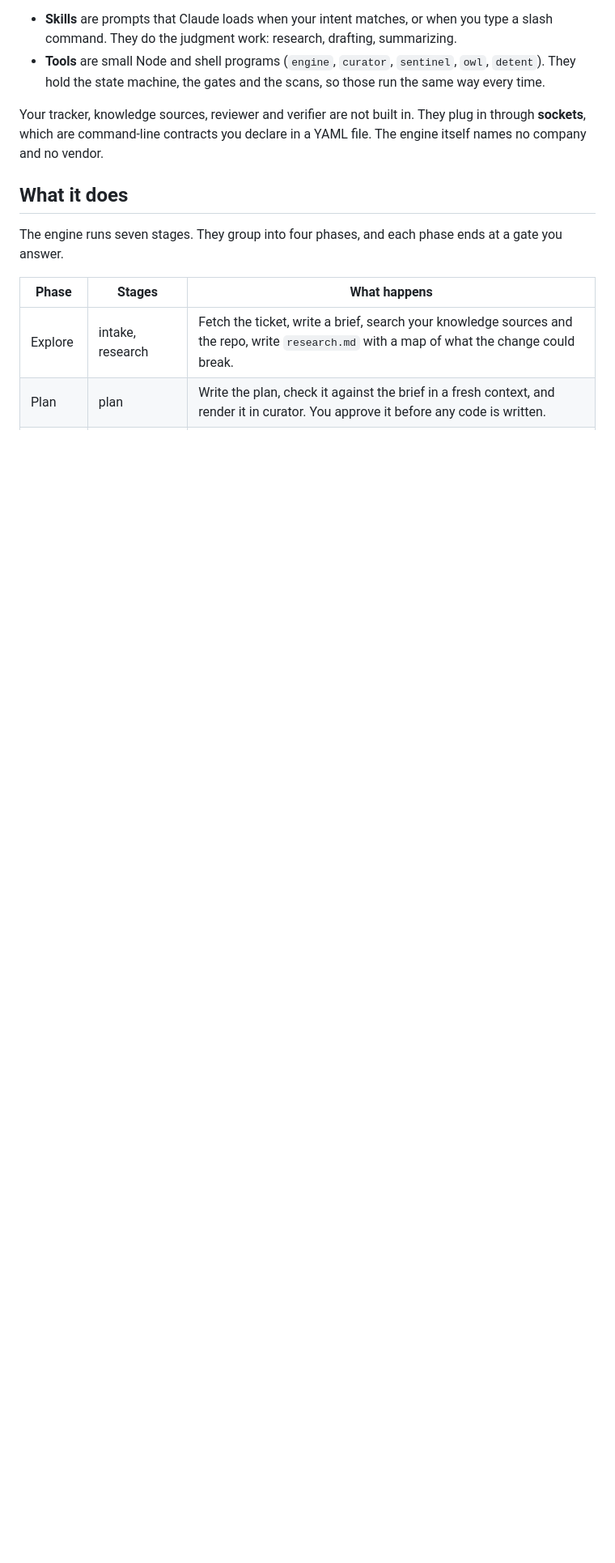
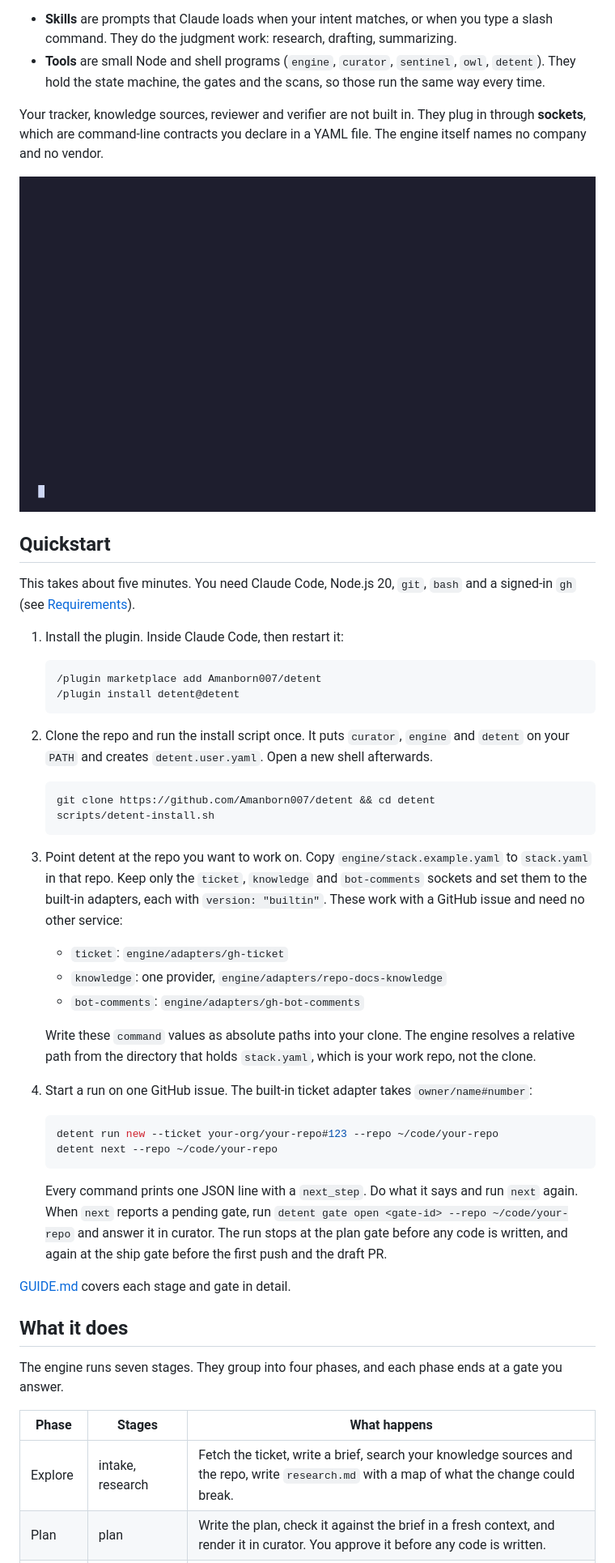
Before and after one commit to Amanborn007/detent, a Markdown page: README.md, the part around one of its changes. Shown at 81% size. Drawn GitHub-style; pictures changed too: docs/demo/demo.gif (added); blank space fills up the shorter version.

````diff
--- a/README.md
+++ b/README.md
@@ -10,6 +13,45 @@ Detent is two kinds of parts:
 - **Tools** are small Node and shell programs (`engine`, `curator`, `sentinel`, `owl`, `detent`). They hold the state machine, the gates and the scans, so those run the same way every time.
 
 Your tracker, knowledge sources, reviewer and verifier are not built in. They plug in through **sockets**, which are command-line contracts you declare in a YAML file. The engine itself names no company and no vendor.
+
+![detent demo](docs/demo/demo.gif)
+
+## Quickstart
+
+This takes about five minutes. You need Claude Code, Node.js 20, `git`, `bash` and a signed-in `gh` (see [Requirements](#requirements)).
+
+1. Install the plugin. Inside Claude Code, then restart it:
+
+   ```
+   /plugin marketplace add Amanborn007/detent
+   /plugin install detent@detent
+   ```
+
+2. Clone the repo and run the install script once. It puts `curator`, `engine` and `detent` on your `PATH` and creates `detent.user.yaml`. Open a new shell afterwards.
+
+   ```sh
+   git clone https://github.com/Amanborn007/detent && cd detent
+   scripts/detent-install.sh
+   ```
+
+3. Point detent at the repo you want to work on. Copy `engine/stack.example.yaml` to `stack.yaml` in that repo. Keep only the `ticket`, `knowledge` and `bot-comments` sockets and set them to the built-in adapters, each with `version: "builtin"`. These work with a GitHub issue and need no other service:
+
+   - `ticket`: `engine/adapters/gh-ticket`
+   - `knowledge`: one provider, `engine/adapters/repo-docs-knowledge`
+   - `bot-comments`: `engine/adapters/gh-bot-comments`
+
+   Write these `command` values as absolute paths into your clone. The engine resolves a relative path from the directory that holds `stack.yaml`, which is your work repo, not the clone.
+
+4. Start a run on one GitHub issue. The built-in ticket adapter takes `owner/name#number`:
+
+   ```sh
+   detent run new --ticket your-org/your-repo#123 --repo ~/code/your-repo
+   detent next --repo ~/code/your-repo
+   ```
+
+   Every command prints one JSON line with a `next_step`. Do what it says and run `next` again. When `next` reports a pending gate, run `detent gate open <gate-id> --repo ~/code/your-repo` and answer it in curator. The run stops at the plan gate before any code is written, and again at the ship gate before the first push and the draft PR.
+
+[GUIDE.md](GUIDE.md) covers each stage and gate in detail.
 
 ## What it does
 
````
Also changed, not shown: other parts of README.md (+11 -4 lines), GUIDE.md (+4 -4 lines), docs/demo/README.md (added, +18 -0 lines), docs/assets/social-preview.png (added), 6 other files.
